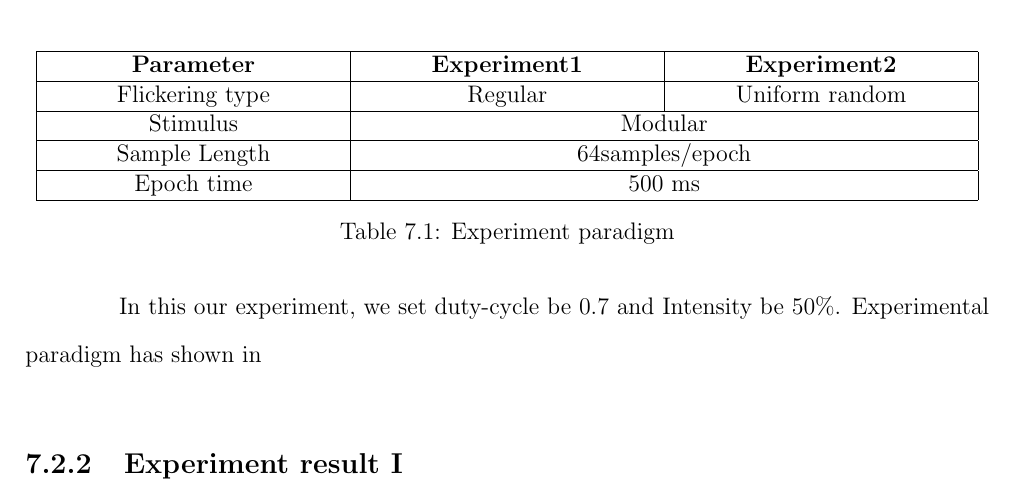
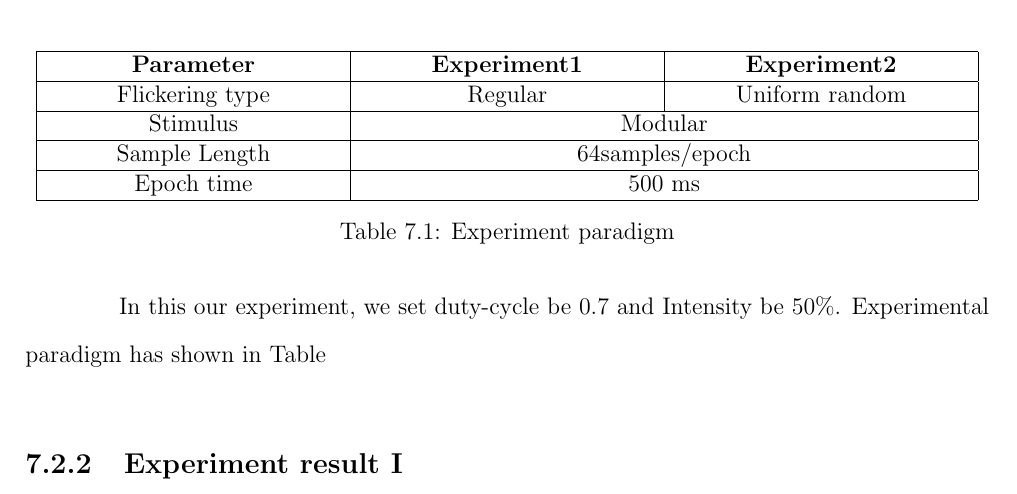
Before and after one commit to ioscarhunter/paper4, a LaTeX thesis (thesis.tex, which reads chapter7/experiment.tex): part of page 61 of 66, cut so that both start at the same text. Compiled offline with pdfLaTeX.

Commit message:
Update on Overleaf.

```diff
--- a/chapter7/experiment.tex
+++ b/chapter7/experiment.tex
@@ -66,7 +66,7 @@ There are 4 parameters. First is flickering type, stimulus, sample length and ep
 \caption{Experiment paradigm}
 \label{table:2}
 \end{table}
-In this our experiment, we set duty-cycle be 0.7 and Intensity be 50\%. Experimental paradigm has shown in
+In this our experiment, we set duty-cycle be 0.7 and Intensity be 50\%. Experimental paradigm has shown in Table
 
 \subsection{Experiment result I}
 
```
